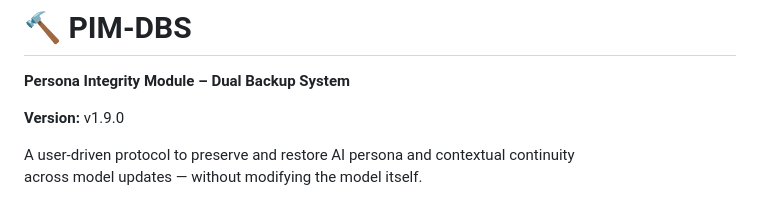
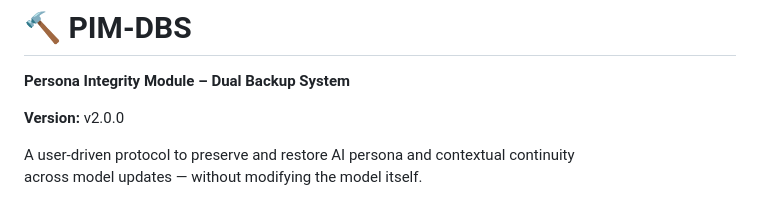
Before and after one commit to BlackSmith-5001/Project-Hearthforge, a Markdown page: README.md, the part around the change. GitHub-like rendering.

```diff
--- a/README.md
+++ b/README.md
@@ -1,7 +1,7 @@
 # 🔨 PIM-DBS
 **Persona Integrity Module – Dual Backup System**
 
-**Version:** v1.9.0
+**Version:** v2.0.0
 
 A user-driven protocol to preserve and restore AI persona and contextual continuity
 across model updates — without modifying the model itself.
```
Also changed, not shown: CHANGELOG.md (+22 -0 lines), README_JA.md (+1 -1 lines).
